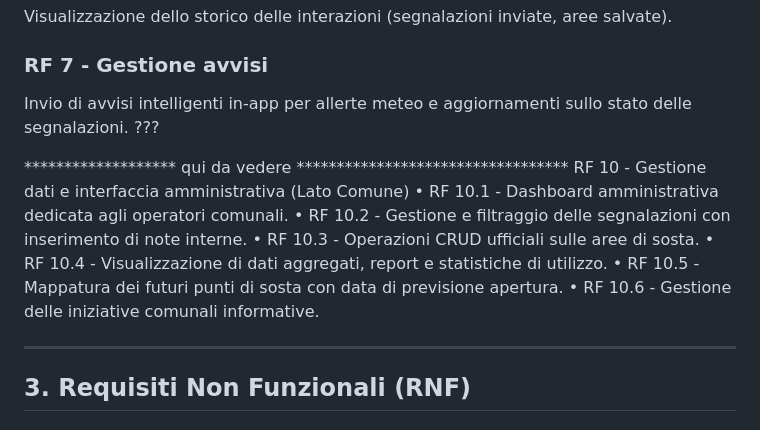
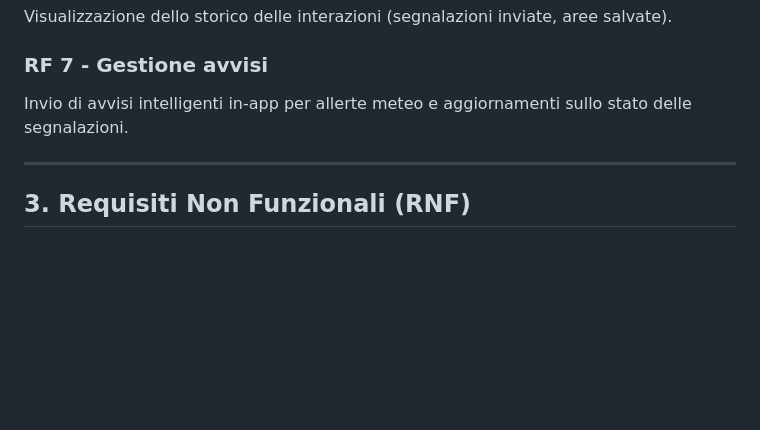
Before and after one commit to edvinhelmi/Cycle-Place, a Markdown page: docs/D1_Descrizione_Progetto.md, the part around the change. Rendered like a GitHub page; blank space fills up the shorter version.

Commit message:
Refine project description and remove placeholders
Removed placeholder comments and cleaned up requirements section.

```diff
--- a/docs/D1_Descrizione_Progetto.md
+++ b/docs/D1_Descrizione_Progetto.md
@@ -97,17 +97,7 @@ Esecuzione di backup regolari dei dati critici per garantirne il ripristino in c
 Visualizzazione dello storico delle interazioni (segnalazioni inviate, aree salvate).
 
 ### RF 7 - Gestione avvisi
-Invio di avvisi intelligenti in-app per allerte meteo e aggiornamenti sullo stato delle segnalazioni. ???
-
-******************* qui da vedere **********************************
-RF 10 - Gestione dati e interfaccia amministrativa (Lato Comune)
-• RF 10.1 - Dashboard amministrativa dedicata agli operatori comunali.
-• RF 10.2 - Gestione e filtraggio delle segnalazioni con inserimento di note interne.
-• RF 10.3 - Operazioni CRUD ufficiali sulle aree di sosta.
-• RF 10.4 - Visualizzazione di dati aggregati, report e statistiche di utilizzo.
-• RF 10.5 - Mappatura dei futuri punti di sosta con data di previsione apertura.
-• RF 10.6 - Gestione delle iniziative comunali informative.
-
+Invio di avvisi intelligenti in-app per allerte meteo e aggiornamenti sullo stato delle segnalazioni.
 
 ---
 
```
